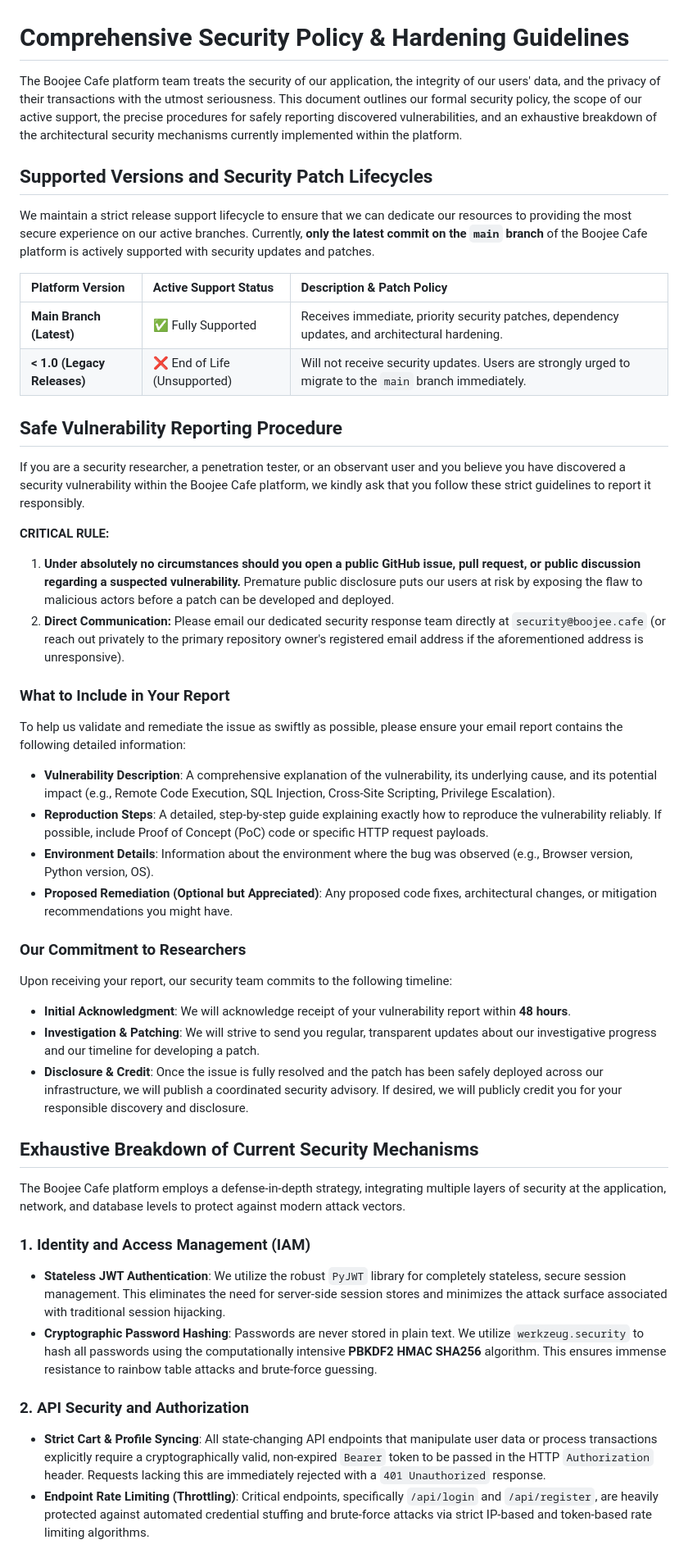
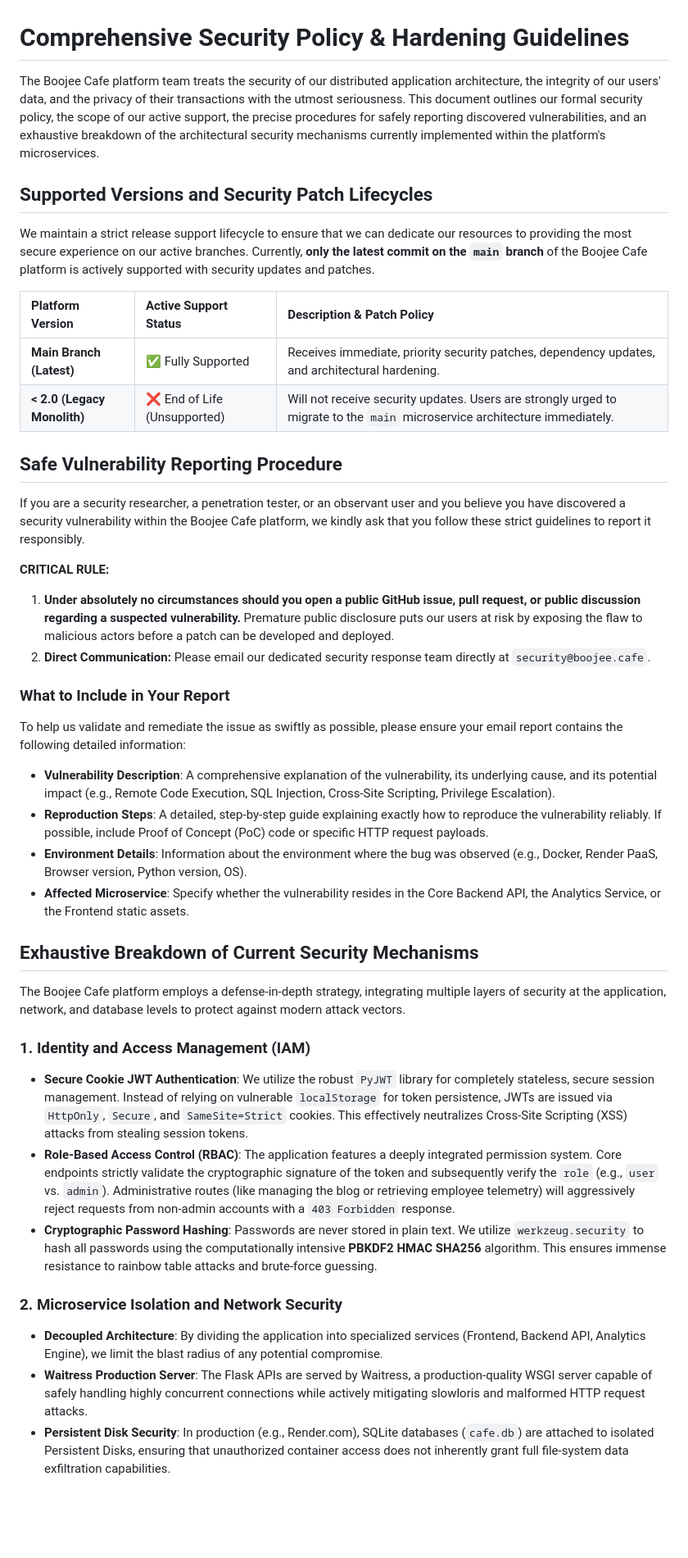
Before and after one commit to Harshil-18-byte/Boojee, a Markdown page: SECURITY.md, the part around one of its changes. Shown at 82% size. Drawn GitHub-style; blank space fills up the shorter version.

Commit message:
Update SECURITY.md with comprehensive details

```diff
--- a/SECURITY.md
+++ b/SECURITY.md
@@ -1,6 +1,6 @@
 # Comprehensive Security Policy & Hardening Guidelines
 
-The Boojee Cafe platform team treats the security of our application, the integrity of our users' data, and the privacy of their transactions with the utmost seriousness. This document outlines our formal security policy, the scope of our active support, the precise procedures for safely reporting discovered vulnerabilities, and an exhaustive breakdown of the architectural security mechanisms currently implemented within the platform.
+The Boojee Cafe platform team treats the security of our distributed application architecture, the integrity of our users' data, and the privacy of their transactions with the utmost seriousness. This document outlines our formal security policy, the scope of our active support, the precise procedures for safely reporting discovered vulnerabilities, and an exhaustive breakdown of the architectural security mechanisms currently implemented within the platform's microservices.
 
 ## Supported Versions and Security Patch Lifecycles
 
@@ -9,7 +9,7 @@ We maintain a strict release support lifecycle to ensure that we can dedicate ou
 | Platform Version | Active Support Status | Description & Patch Policy |
 | :--- | :--- | :--- |
 | **Main Branch (Latest)** | :white_check_mark: Fully Supported | Receives immediate, priority security patches, dependency updates, and architectural hardening. |
-| **< 1.0 (Legacy Releases)**| :x: End of Life (Unsupported) | Will not receive security updates. Users are strongly urged to migrate to the `main` branch immediately. |
+| **< 2.0 (Legacy Monolith)**| :x: End of Life (Unsupported) | Will not receive security updates. Users are strongly urged to migrate to the `main` microservice architecture immediately. |
 
 ## Safe Vulnerability Reporting Procedure
 
@@ -17,32 +17,27 @@ If you are a security researcher, a penetration tester, or an observant user and
 
 **CRITICAL RULE:**
 1. **Under absolutely no circumstances should you open a public GitHub issue, pull request, or public discussion regarding a suspected vulnerability.** Premature public disclosure puts our users at risk by exposing the flaw to malicious actors before a patch can be developed and deployed.
-2. **Direct Communication:** Please email our dedicated security response team directly at `security@boojee.cafe` (or reach out privately to the primary repository owner's registered email address if the aforementioned address is unresponsive).
+2. **Direct Communication:** Please email our dedicated security response team directly at `security@boojee.cafe`.
 
 ### What to Include in Your Report
 
 To help us validate and remediate the issue as swiftly as possible, please ensure your email report contains the following detailed information:
 - **Vulnerability Description**: A comprehensive explanation of the vulnerability, its underlying cause, and its potential impact (e.g., Remote Code Execution, SQL Injection, Cross-Site Scripting, Privilege Escalation).
 - **Reproduction Steps**: A detailed, step-by-step guide explaining exactly how to reproduce the vulnerability reliably. If possible, include Proof of Concept (PoC) code or specific HTTP request payloads.
-- **Environment Details**: Information about the environment where the bug was observed (e.g., Browser version, Python version, OS).
-- **Proposed Remediation (Optional but Appreciated)**: Any proposed code fixes, architectural changes, or mitigation recommendations you might have.
-
-### Our Commitment to Researchers
-
-Upon receiving your report, our security team commits to the following timeline:
-- **Initial Acknowledgment**: We will acknowledge receipt of your vulnerability report within **48 hours**.
-- **Investigation & Patching**: We will strive to send you regular, transparent updates about our investigative progress and our timeline for developing a patch.
-- **Disclosure & Credit**: Once the issue is fully resolved and the patch has been safely deployed across our infrastructure, we will publish a coordinated security advisory. If desired, we will publicly credit you for your responsible discovery and disclosure.
+- **Environment Details**: Information about the environment where the bug was observed (e.g., Docker, Render PaaS, Browser version, Python version, OS).
+- **Affected Microservice**: Specify whether the vulnerability resides in the Core Backend API, the Analytics Service, or the Frontend static assets.
 
 ## Exhaustive Breakdown of Current Security Mechanisms
 
 The Boojee Cafe platform employs a defense-in-depth strategy, integrating multiple layers of security at the application, network, and database levels to protect against modern attack vectors.
 
 ### 1. Identity and Access Management (IAM)
-- **Stateless JWT Authentication**: We utilize the robust `PyJWT` library for completely stateless, secure session management. This eliminates the need for server-side session stores and minimizes the attack surface associated with traditional session hijacking.
+- **Secure Cookie JWT Authentication**: We utilize the robust `PyJWT` library for completely stateless, secure session management. Instead of relying on vulnerable `localStorage` for token persistence, JWTs are issued via `HttpOnly`, `Secure`, and `SameSite=Strict` cookies. This effectively neutralizes Cross-Site Scripting (XSS) attacks from stealing session tokens.
+- **Role-Based Access Control (RBAC)**: The application features a deeply integrated permission system. Core endpoints strictly validate the cryptographic signature of the token and subsequently verify the `role` (e.g., `user` vs. `admin`). Administrative routes (like managing the blog or retrieving employee telemetry) will aggressively reject requests from non-admin accounts with a `403 Forbidden` response.
 - **Cryptographic Password Hashing**: Passwords are never stored in plain text. We utilize `werkzeug.security` to hash all passwords using the computationally intensive **PBKDF2 HMAC SHA256** algorithm. This ensures immense resistance to rainbow table attacks and brute-force guessing.
 
-### 2. API Security and Authorization
-- **Strict Cart & Profile Syncing**: All state-changing API endpoints that manipulate user data or process transactions explicitly require a cryptographically valid, non-expired `Bearer` token to be passed in the HTTP `Authorization` header. Requests lacking this are immediately rejected with a `401 Unauthorized` response.
-- **Endpoint Rate Limiting (Throttling)**: Critical endpoints, specifically `/api/login` and `/api/register`, are heavily protected against automated credential stuffing and brute-force attacks via strict IP-based and token-based rate limiting algorithms.
+### 2. Microservice Isolation and Network Security
+- **Decoupled Architecture**: By dividing the application into specialized services (Frontend, Backend API, Analytics Engine), we limit the blast radius of any potential compromise.
+- **Waitress Production Server**: The Flask APIs are served by Waitress, a production-quality WSGI server capable of safely handling highly concurrent connections while actively mitigating slowloris and malformed HTTP request attacks.
+- **Persistent Disk Security**: In production (e.g., Render.com), SQLite databases (`cafe.db`) are attached to isolated Persistent Disks, ensuring that unauthorized container access does not inherently grant full file-system data exfiltration capabilities.
 
```
Also changed, not shown: other parts of SECURITY.md (+8 -5 lines).
